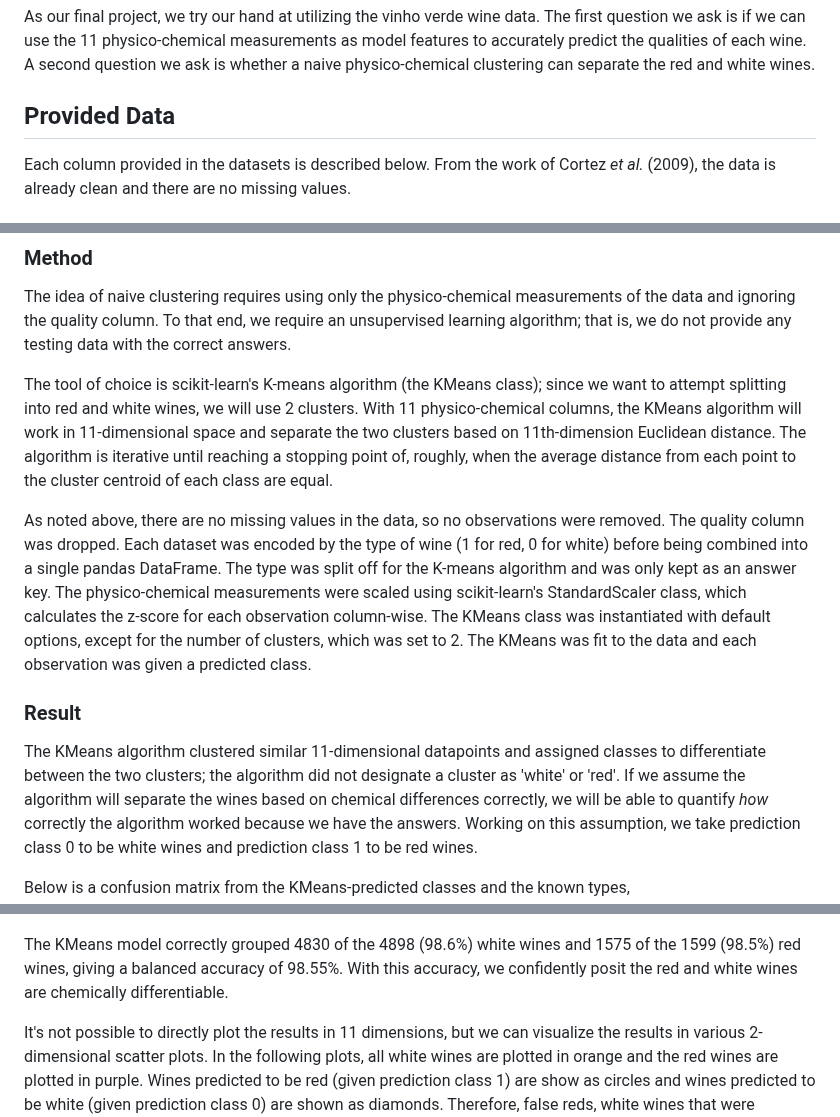
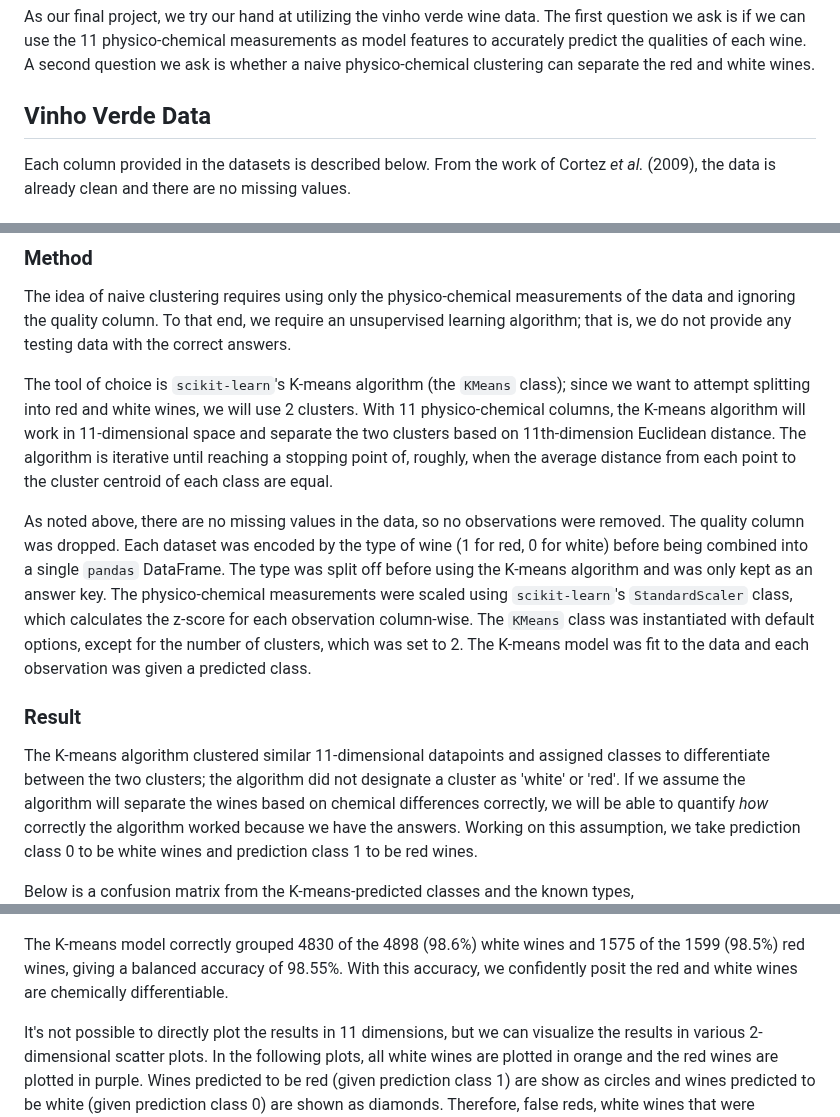
Before and after one commit to nmdollhopf/team1_wine_project, a Markdown page: README.md, 3 parts joined by grey strips. GitHub-like rendering.

Commit message:
Changed data header, fixed missing hyphens, added pandas citation

```diff
--- a/README.md
+++ b/README.md
@@ -10,7 +10,7 @@ To explore the capabilities of various machine learning algorithms in the space
 As our final project, we try our hand at utilizing the vinho verde wine data. The first question we ask is if we can use the 11 physico-chemical measurements as model features to accurately predict the qualities of each wine. A second question we ask is whether a naive physico-chemical clustering can separate the red and white wines.
 
 
-## Provided Data
+## Vinho Verde Data
 Each column provided in the datasets is described below. From the work of Cortez *et al.* (2009), the data is already clean and there are no missing values.
 
 #### Fixed Acidity
@@ -63,18 +63,18 @@ Quite readily, red and white wines are easily distinguishable from just the colo
 
 The idea of naive clustering requires using only the physico-chemical measurements of the data and ignoring the quality column. To that end, we require an unsupervised learning algorithm; that is, we do not provide any testing data with the correct answers.
 
-The tool of choice is scikit-learn's K-means algorithm (the KMeans class); since we want to attempt splitting into red and white wines, we will use 2 clusters. With 11 physico-chemical columns, the KMeans algorithm will work in 11-dimensional space and separate the two clusters based on 11th-dimension Euclidean distance. The algorithm is iterative until reaching a stopping point of, roughly, when the average distance from each point to the cluster centroid of each class are equal.
+The tool of choice is `scikit-learn`'s K-means algorithm (the `KMeans` class); since we want to attempt splitting into red and white wines, we will use 2 clusters. With 11 physico-chemical columns, the K-means algorithm will work in 11-dimensional space and separate the two clusters based on 11th-dimension Euclidean distance. The algorithm is iterative until reaching a stopping point of, roughly, when the average distance from each point to the cluster centroid of each class are equal.
 
-As noted above, there are no missing values in the data, so no observations were removed. The quality column was dropped. Each dataset was encoded by the type of wine (1 for red, 0 for white) before being combined into a single pandas DataFrame. The type was split off for the K-means algorithm and was only kept as an answer key. The physico-chemical measurements were scaled using scikit-learn's StandardScaler class, which calculates the z-score for each observation column-wise. The KMeans class was instantiated with default options, except for the number of clusters, which was set to 2. The KMeans was fit to the data and each observation was given a predicted class.
+As noted above, there are no missing values in the data, so no observations were removed. The quality column was dropped. Each dataset was encoded by the type of wine (1 for red, 0 for white) before being combined into a single `pandas` DataFrame. The type was split off before using the K-means algorithm and was only kept as an answer key. The physico-chemical measurements were scaled using `scikit-learn`'s `StandardScaler` class, which calculates the z-score for each observation column-wise. The `KMeans` class was instantiated with default options, except for the number of clusters, which was set to 2. The K-means model was fit to the data and each observation was given a predicted class.
 
 ### Result
 
-The KMeans algorithm clustered similar 11-dimensional datapoints and assigned classes to differentiate between the two clusters; the algorithm did not designate a cluster as 'white' or 'red'. If we assume the algorithm will separate the wines based on chemical differences correctly, we will be able to quantify *how* correctly the algorithm worked because we have the answers. Working on this assumption, we take prediction class 0 to be white wines and prediction class 1 to be red wines.
+The K-means algorithm clustered similar 11-dimensional datapoints and assigned classes to differentiate between the two clusters; the algorithm did not designate a cluster as 'white' or 'red'. If we assume the algorithm will separate the wines based on chemical differences correctly, we will be able to quantify *how* correctly the algorithm worked because we have the answers. Working on this assumption, we take prediction class 0 to be white wines and prediction class 1 to be red wines.
 
-Below is a confusion matrix from the KMeans-predicted classes and the known types,
+Below is a confusion matrix from the K-means-predicted classes and the known types,
 ![KMeans Confusion Matrix](static/images/kmeans_confusion_matrix.png)
 
-The KMeans model correctly grouped 4830 of the 4898 (98.6%) white wines and 1575 of the 1599 (98.5%) red wines, giving a balanced accuracy of 98.55%. With this accuracy, we confidently posit the red and white wines are chemically differentiable.
+The K-means model correctly grouped 4830 of the 4898 (98.6%) white wines and 1575 of the 1599 (98.5%) red wines, giving a balanced accuracy of 98.55%. With this accuracy, we confidently posit the red and white wines are chemically differentiable.
 
 It's not possible to directly plot the results in 11 dimensions, but we can visualize the results in various 2-dimensional scatter plots. In the following plots, all white wines are plotted in orange and the red wines are plotted in purple. Wines predicted to be red (given prediction class 1) are show as circles and wines predicted to be white (given prediction class 0) are shown as diamonds. Therefore, false reds, white wines that were predicted to be red, are orange circles and false whites, red wines predicted to be white, are purple diamonds. The falsely-predicted wines are further outlined in black. Additionally, each image is plotted on a log scale to center and highlight the variables.
 
```
Also changed, not shown: other parts of README.md (+1 -0 lines).
